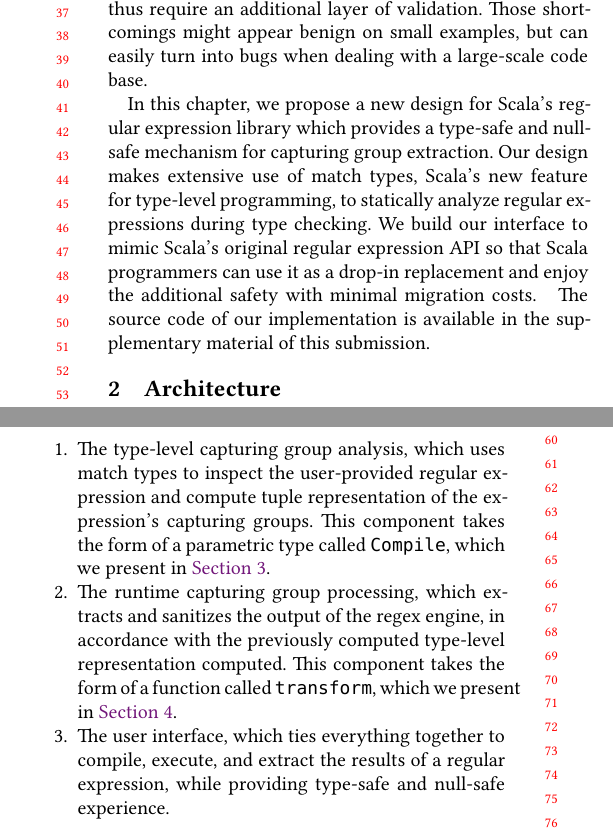
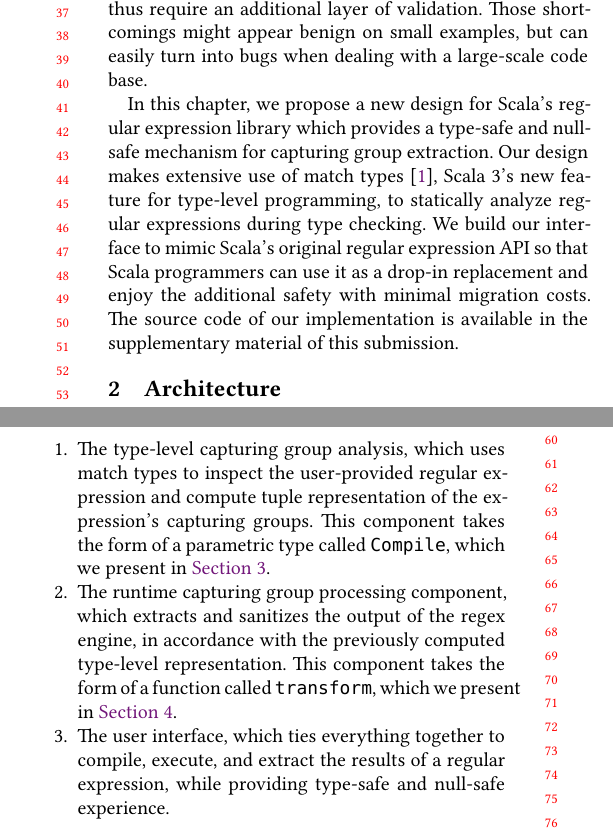
Before and after one commit to OlivierBlanvillain/thesis, a LaTeX paper (sigplan.tex, which reads symposium.tex): two parts of the columns of page 1 of 5, joined at a grey line, cut so that both start at the same text. Compiled offline with XeLaTeX; a missing font is replaced by an installed copy or a similar font; a LaTeX package or settings file that is missing is left out.

Commit message:
More tweaks

```diff
--- a/symposium.tex
+++ b/symposium.tex
@@ -16,7 +16,7 @@ Furthermore, the values that come out of capturing groups can be null (when usin
 Those shortcomings might appear benign on small examples, but can easily turn into bugs when dealing with a large-scale code base.
 
 In this chapter, we propose a new design for Scala's regular expression library which provides a type-safe and null-safe mechanism for capturing group extraction.
-Our design makes extensive use of match types, Scala's new feature for type-level programming, to statically analyze regular expressions during type checking.
+Our design makes extensive use of match types \paperOnly{\citep{blanvillain2022type}, Scala~3's new feature for type-level programming,} to statically analyze regular expressions during type checking.
 We build our interface to mimic Scala's original regular expression API so that Scala programmers can use it as a drop-in replacement and enjoy the additional safety with minimal migration costs.
 \thesisOnly{
 The source code of our implementation is available online\footnote{\texttt{https://gist.github.com/OlivierBlanvillain/418dcb74cbd2e12eb4a90b7336f40b17}}.
@@ -33,7 +33,7 @@ We present our library in terms of 3 components:
   \item The type-level capturing group analysis, which uses match types to inspect the user-provided regular expression and compute tuple representation of the expression's capturing groups.
   This component takes the form of a parametric type called |Compile|, which we present in \Cref{sec:type-level}.
 
-  \item The runtime capturing group processing, which extracts and sanitizes the output of the regex engine, in accordance with the previously computed type-level representation computed.
+  \item The runtime capturing group processing component, which extracts and sanitizes the output of the regex engine, in accordance with the previously computed type-level representation.
   This component takes the form of a function called |transform|, which we present in \Cref{sec:term-level}.
 
   \item The user interface, which ties everything together to compile, execute, and extract the results of a regular expression, while providing type-safe and null-safe experience.
```
Also changed, not shown: symposium.tex (4 more changed lines), 2 other files.
